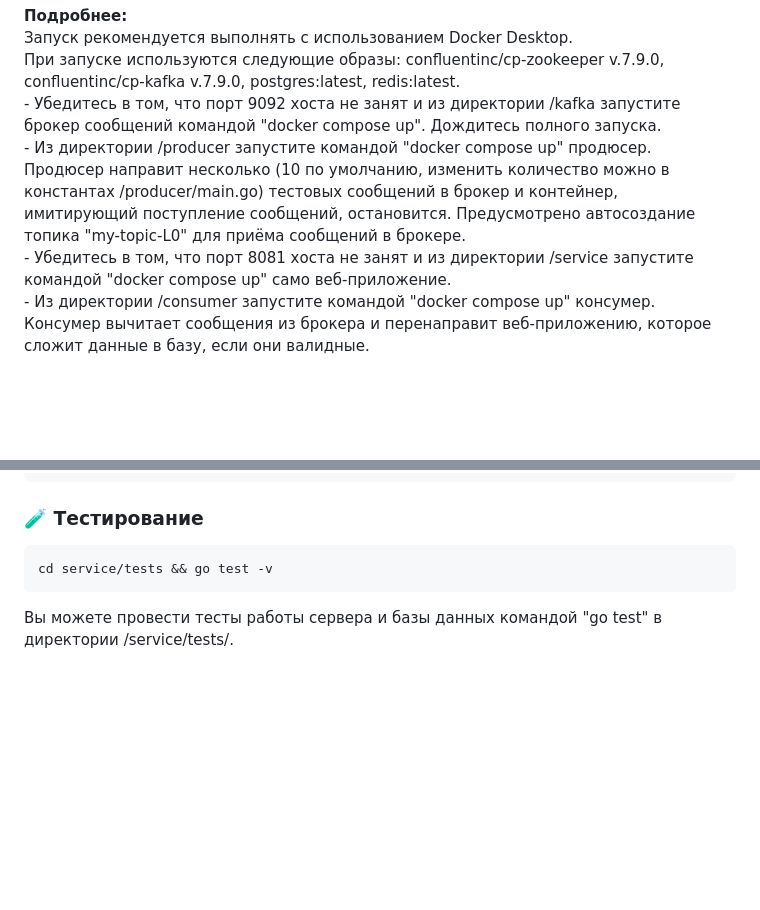
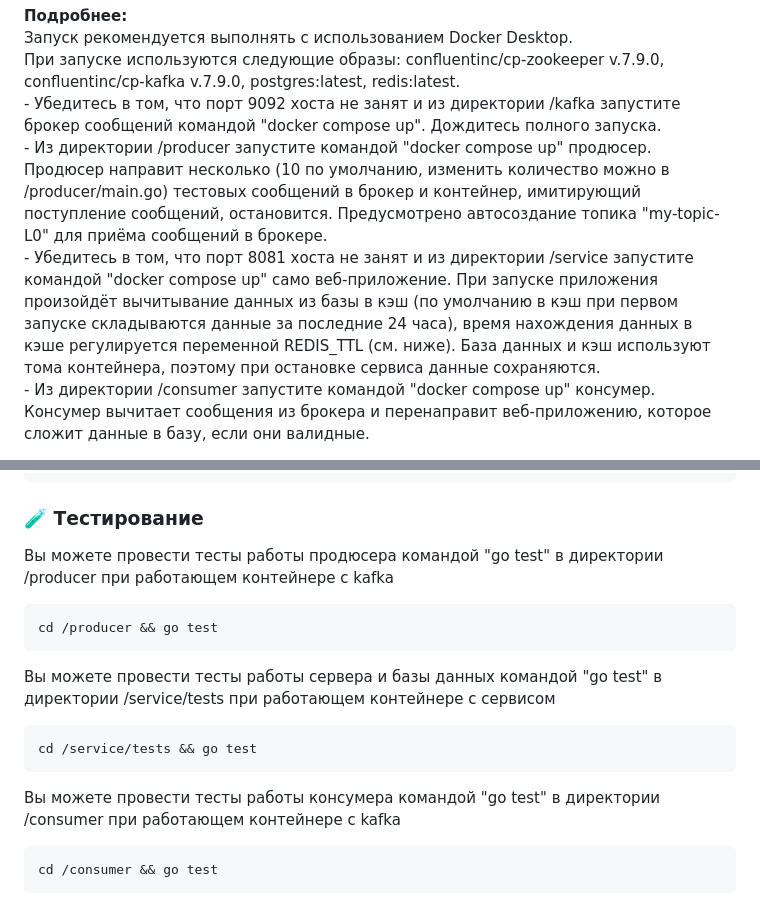
Before and after one commit to IPampurin/WB-technical-schools, a Markdown page: L0/README.md, 2 parts joined by grey strips. GitHub-like rendering; blank space fills up the shorter version.

```diff
--- a/L0/README.md
+++ b/L0/README.md
@@ -52,8 +52,8 @@
 Запуск рекомендуется выполнять с использованием Docker Desktop.
 При запуске используются следующие образы: confluentinc/cp-zookeeper v.7.9.0, confluentinc/cp-kafka v.7.9.0, postgres:latest, redis:latest.
     - Убедитесь в том, что порт 9092 хоста не занят и из директории /kafka запустите брокер сообщений командой "docker compose up". Дождитесь полного запуска.
-    - Из директории /producer запустите командой "docker compose up" продюсер. Продюсер направит несколько (10 по умолчанию, изменить количество можно в константах /producer/main.go) тестовых сообщений в брокер и контейнер, имитирующий поступление сообщений, остановится. Предусмотрено автосоздание топика "my-topic-L0" для приёма сообщений в брокере.
-    - Убедитесь в том, что порт 8081 хоста не занят и из директории /service запустите командой "docker compose up" само веб-приложение.
+    - Из директории /producer запустите командой "docker compose up" продюсер. Продюсер направит несколько (10 по умолчанию, изменить количество можно в /producer/main.go) тестовых сообщений в брокер и контейнер, имитирующий поступление сообщений, остановится. Предусмотрено автосоздание топика "my-topic-L0" для приёма сообщений в брокере.
+    - Убедитесь в том, что порт 8081 хоста не занят и из директории /service запустите командой "docker compose up" само веб-приложение. При запуске приложения произойдёт вычитывание данных из базы в кэш (по умолчанию в кэш при первом запуске складываются данные за последние 24 часа), время нахождения данных в кэше регулируется переменной REDIS_TTL (см. ниже). База данных и кэш используют тома контейнера, поэтому при остановке сервиса данные сохраняются.
     - Из директории /consumer запустите командой "docker compose up" консумер. Консумер вычитает сообщения из брокера и перенаправит веб-приложению, которое сложит данные в базу, если они валидные.
 
 - Если запуск прошёл успешно, по адресу http://localhost:8081 объявится интуитивно понятный интерфейс для работы с данными заказов.
@@ -74,6 +74,14 @@
 
 ### 🧪 Тестирование
 
-    cd service/tests && go test -v
+Вы можете провести тесты работы продюсера командой "go test" в директории /producer при работающем контейнере с kafka
 
-Вы можете провести тесты работы сервера и базы данных командой "go test" в директории /service/tests/.
+    cd /producer && go test
+
+Вы можете провести тесты работы сервера и базы данных командой "go test" в директории /service/tests при работающем контейнере с сервисом
+
+    cd /service/tests && go test
+
+Вы можете провести тесты работы консумера командой "go test" в директории /consumer при работающем контейнере с kafka
+
+    cd /consumer && go test
```
